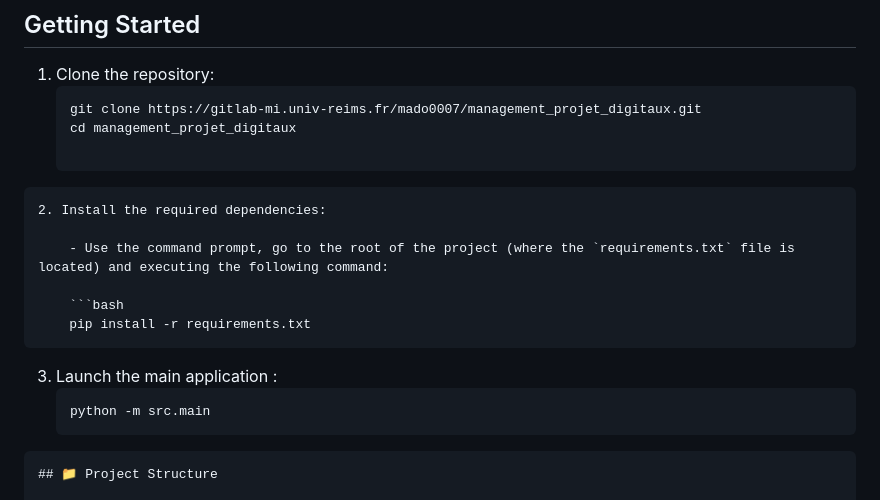
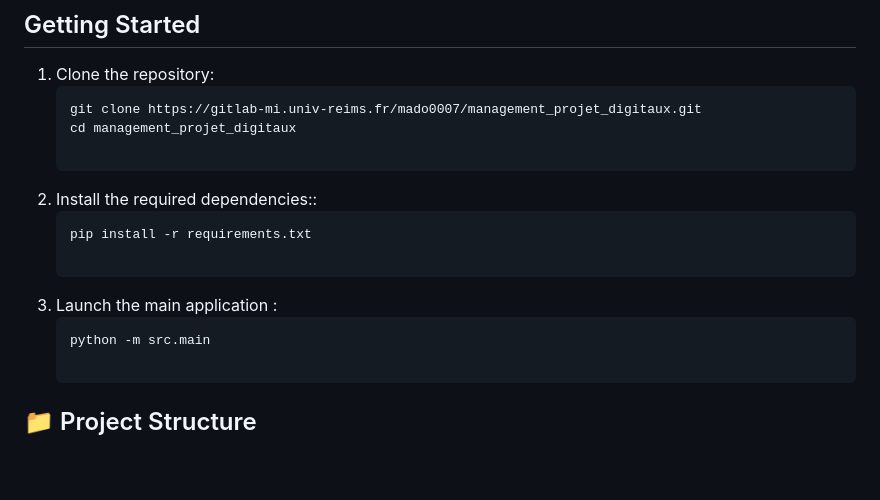
Before and after one commit to Ismael-madou/Interface-restauration, a Markdown page: README.md, the part around the change. Rendered like a GitHub page; blank space fills up the shorter version.

````diff
--- a/README.md
+++ b/README.md
@@ -34,18 +34,14 @@ This project aims to provide a user-friendly interface for restaurant customers
    git clone https://gitlab-mi.univ-reims.fr/mado0007/management_projet_digitaux.git
    cd management_projet_digitaux
 
-```
-2. Install the required dependencies:
-
-    - Use the command prompt, go to the root of the project (where the `requirements.txt` file is located) and executing the following command:
-
+2. Install the required dependencies::
     ```bash
     pip install -r requirements.txt
-```
+
 3. Launch the main application :
    ```bash
    python -m src.main
-```
+
 ## 📁 Project Structure
 
 The project is organized as follows:
````
